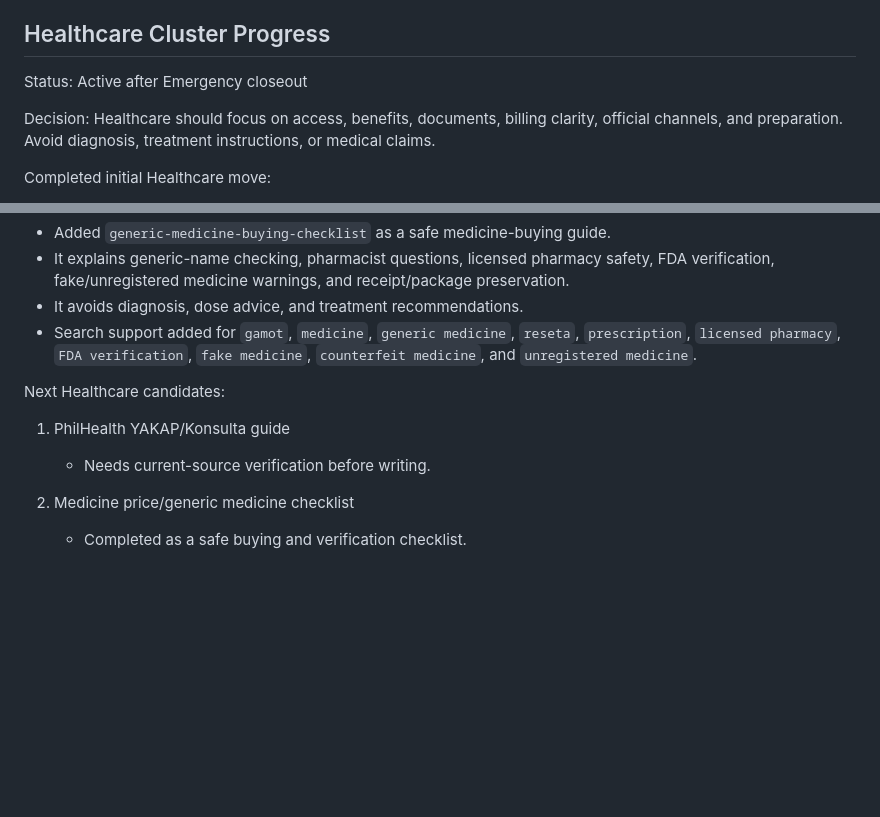
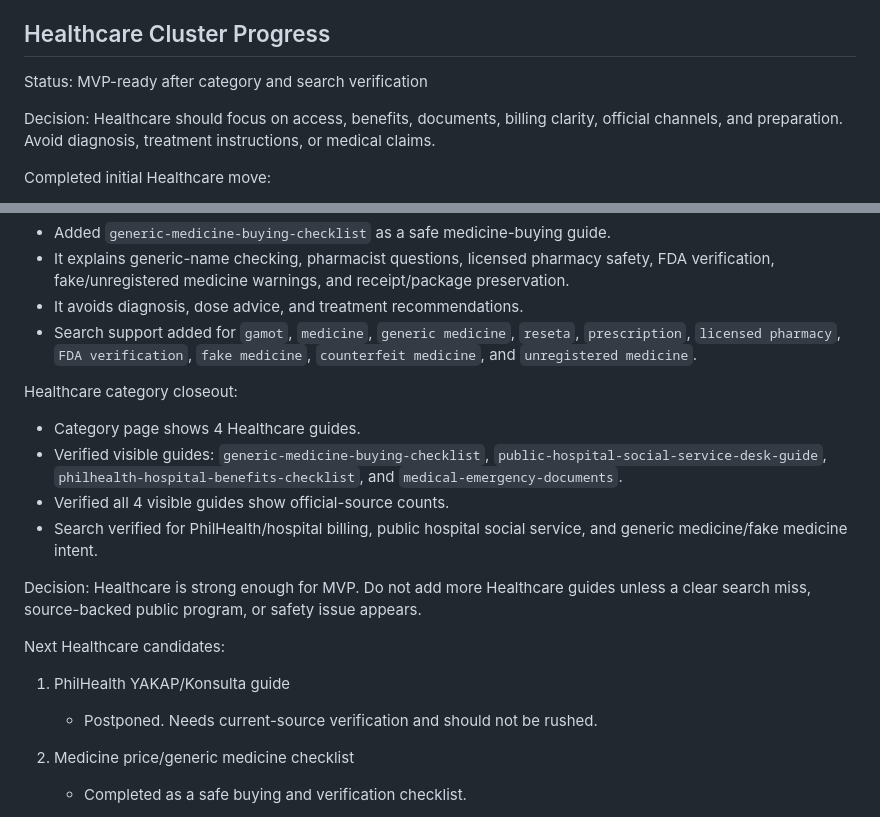
Before and after one commit to seanmarcuslim/demoalam, a Markdown page: docs/GUIDE_CONTENT_AUDIT.md, 2 parts joined by grey strips. Rendered like a GitHub page; blank space fills up the shorter version.

Commit message:
Mark Healthcare cluster MVP ready

```diff
--- a/docs/GUIDE_CONTENT_AUDIT.md
+++ b/docs/GUIDE_CONTENT_AUDIT.md
@@ -335,7 +335,7 @@ Emergency is strong enough for MVP. Do not add more Emergency guides until Adult
 
 ## Healthcare Cluster Progress
 
-Status: Active after Emergency closeout
+Status: MVP-ready after category and search verification
 
 Decision:
 Healthcare should focus on access, benefits, documents, billing clarity, official channels, and preparation. Avoid diagnosis, treatment instructions, or medical claims.
@@ -362,10 +362,20 @@ Completed medicine-safety Healthcare move:
 - It avoids diagnosis, dose advice, and treatment recommendations.
 - Search support added for `gamot`, `medicine`, `generic medicine`, `reseta`, `prescription`, `licensed pharmacy`, `FDA verification`, `fake medicine`, `counterfeit medicine`, and `unregistered medicine`.
 
+Healthcare category closeout:
+
+- Category page shows 4 Healthcare guides.
+- Verified visible guides: `generic-medicine-buying-checklist`, `public-hospital-social-service-desk-guide`, `philhealth-hospital-benefits-checklist`, and `medical-emergency-documents`.
+- Verified all 4 visible guides show official-source counts.
+- Search verified for PhilHealth/hospital billing, public hospital social service, and generic medicine/fake medicine intent.
+
+Decision:
+Healthcare is strong enough for MVP. Do not add more Healthcare guides unless a clear search miss, source-backed public program, or safety issue appears.
+
 Next Healthcare candidates:
 
 1. PhilHealth YAKAP/Konsulta guide
-   - Needs current-source verification before writing.
+   - Postponed. Needs current-source verification and should not be rushed.
 
 2. Medicine price/generic medicine checklist
    - Completed as a safe buying and verification checklist.
```
Also changed, not shown: docs/PROJECT_ROADMAP.md (+4 -1 lines).
